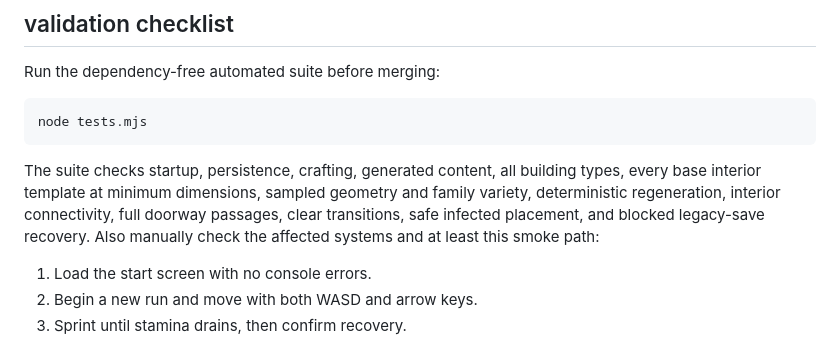
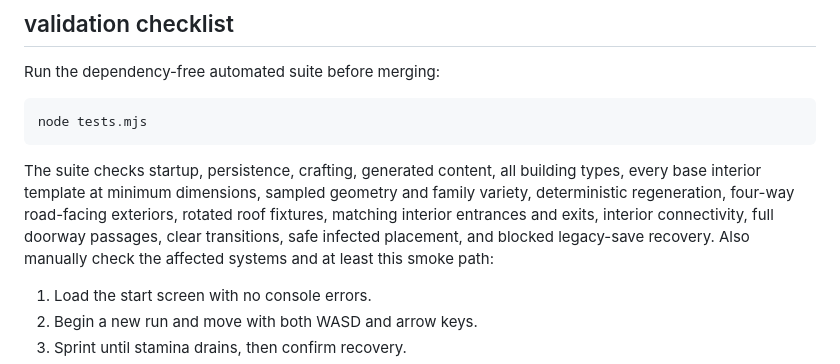
Before and after one commit to CambellJSmith/City-of-Nothing, a Markdown page: docs/development.md, the part around the change. Drawn GitHub-style.

Commit message:
Document building orientation validation

````diff
--- a/docs/development.md
+++ b/docs/development.md
@@ -172,7 +172,7 @@ Run the dependency-free automated suite before merging:
 node tests.mjs
 ```
 
-The suite checks startup, persistence, crafting, generated content, all building types, every base interior template at minimum dimensions, sampled geometry and family variety, deterministic regeneration, interior connectivity, full doorway passages, clear transitions, safe infected placement, and blocked legacy-save recovery. Also manually check the affected systems and at least this smoke path:
+The suite checks startup, persistence, crafting, generated content, all building types, every base interior template at minimum dimensions, sampled geometry and family variety, deterministic regeneration, four-way road-facing exteriors, rotated roof fixtures, matching interior entrances and exits, interior connectivity, full doorway passages, clear transitions, safe infected placement, and blocked legacy-save recovery. Also manually check the affected systems and at least this smoke path:
 
 1. Load the start screen with no console errors.
 2. Begin a new run and move with both WASD and arrow keys.
````
